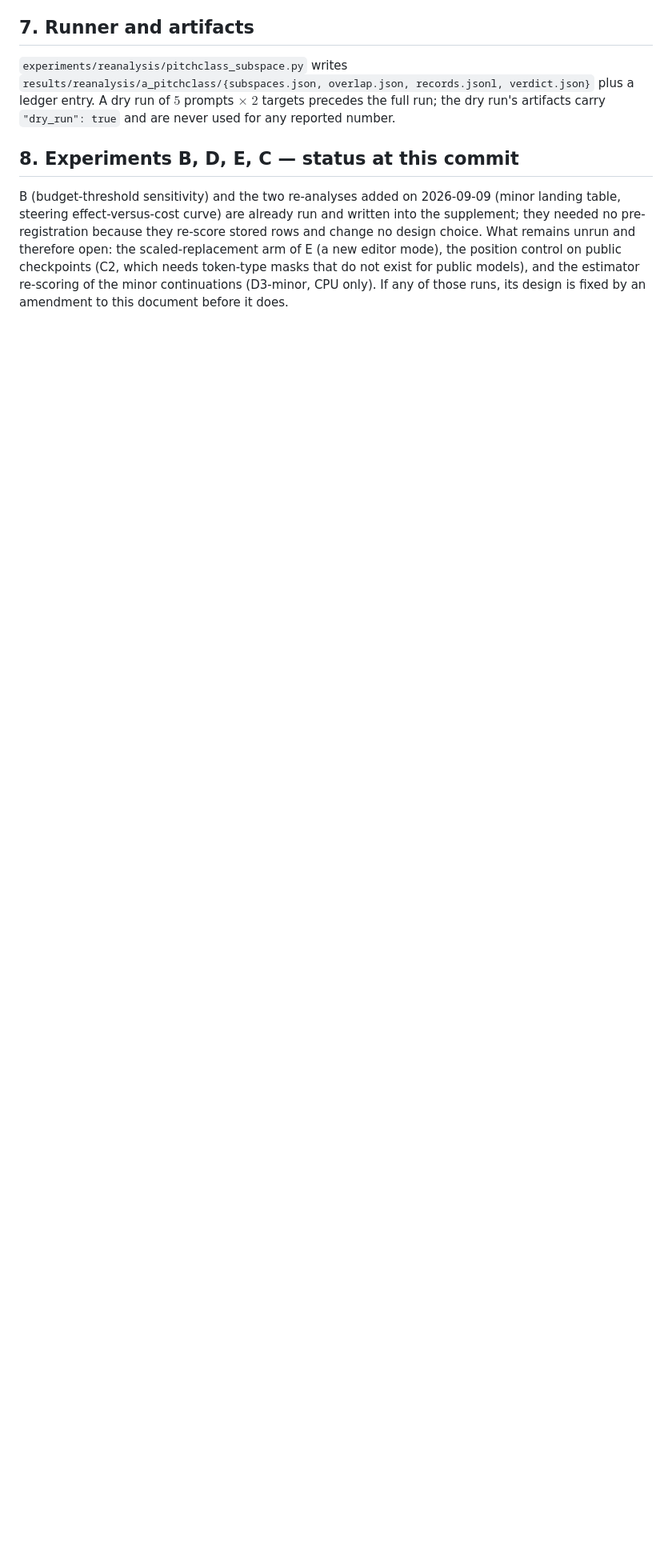
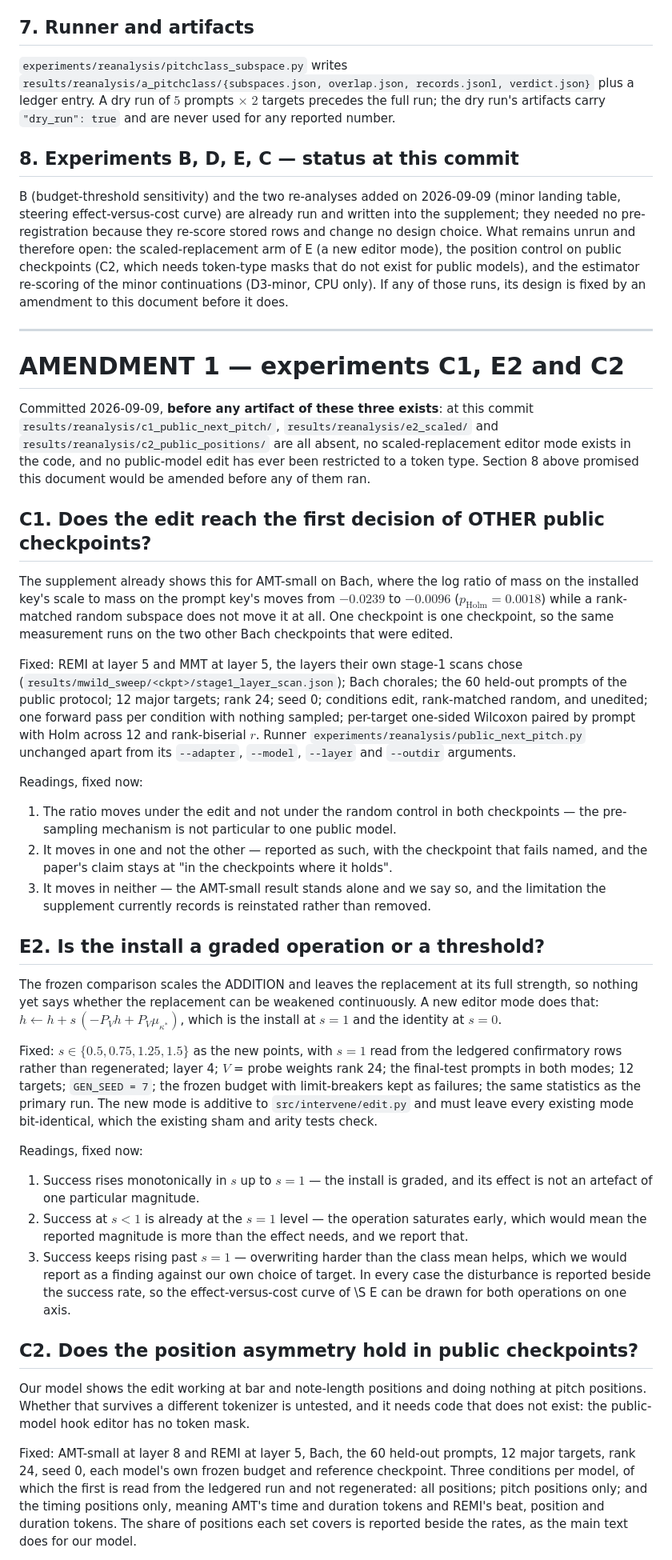
Before and after one commit to masuyama-genki-eng/music-key-patching, a Markdown page: docs/ADDITIONAL_EXPERIMENTS_FREEZE.md, the part around one of its changes. Shown at 80% size. Drawn GitHub-style; blank space fills up the shorter version.

Commit message:
Pre-register C1, E2 and C2 as AMENDMENT 1, before their artifacts exist
Section 8 of the freeze promised an amendment before any of the three
unrun experiments started, and this is it. Each gets its design fixed
(models, layers, prompts, seeds, statistics) and, more importantly, all
of its possible readings written down -- including the ones that would
force the paper to narrow a claim, which the document commits to doing.

Also records why MMT is excluded from the position control for a
structural reason rather than a budgetary one, and the constraints that
keep the new editor mode and the new adapter method from changing any
existing behaviour.

Co-Authored-By: Claude Fable 5 <noreply@anthropic.com>

```diff
--- a/docs/ADDITIONAL_EXPERIMENTS_FREEZE.md
+++ b/docs/ADDITIONAL_EXPERIMENTS_FREEZE.md
@@ -150,3 +150,78 @@ position control on public checkpoints (C2, which needs token-type masks that
 do not exist for public models), and the estimator re-scoring of the minor
 continuations (D3-minor, CPU only). If any of those runs, its design is fixed
 by an amendment to this document before it does.
+
+---
+
+# AMENDMENT 1 — experiments C1, E2 and C2
+
+Committed 2026-09-09, **before any artifact of these three exists**: at this commit
+`results/reanalysis/c1_public_next_pitch/`, `results/reanalysis/e2_scaled/` and
+`results/reanalysis/c2_public_positions/` are all absent, no scaled-replacement
+editor mode exists in the code, and no public-model edit has ever been restricted
+to a token type. Section 8 above promised this document would be amended before any
+of them ran.
+
+## C1. Does the edit reach the first decision of OTHER public checkpoints?
+
+The supplement already shows this for AMT-small on Bach, where the log ratio of mass
+on the installed key's scale to mass on the prompt key's moves from $-0.0239$ to
+$-0.0096$ ($p_{\text{Holm}}=0.0018$) while a rank-matched random subspace does not
+move it at all. One checkpoint is one checkpoint, so the same measurement runs on
+the two other Bach checkpoints that were edited.
+
+Fixed: REMI at layer 5 and MMT at layer 5, the layers their own stage-1 scans chose
+(`results/mwild_sweep/<ckpt>/stage1_layer_scan.json`); Bach chorales; the 60 held-out
+prompts of the public protocol; 12 major targets; rank 24; seed 0; conditions edit,
+rank-matched random, and unedited; one forward pass per condition with nothing
+sampled; per-target one-sided Wilcoxon paired by prompt with Holm across 12 and
+rank-biserial $r$. Runner `experiments/reanalysis/public_next_pitch.py` unchanged
+apart from its `--adapter`, `--model`, `--layer` and `--outdir` arguments.
+
+Readings, fixed now:
+1. The ratio moves under the edit and not under the random control in both
+   checkpoints — the pre-sampling mechanism is not particular to one public model.
+2. It moves in one and not the other — reported as such, with the checkpoint that
+   fails named, and the paper's claim stays at "in the checkpoints where it holds".
+3. It moves in neither — the AMT-small result stands alone and we say so, and the
+   limitation the supplement currently records is reinstated rather than removed.
+
+## E2. Is the install a graded operation or a threshold?
+
+The frozen comparison scales the ADDITION and leaves the replacement at its full
+strength, so nothing yet says whether the replacement can be weakened continuously.
+A new editor mode does that: $h \leftarrow h + s\,(-P_V h + P_V\mu_{\kappa^{*}})$,
+which is the install at $s=1$ and the identity at $s=0$.
+
+Fixed: $s \in \{0.5, 0.75, 1.25, 1.5\}$ as the new points, with $s=1$ read from the
+ledgered confirmatory rows rather than regenerated; layer 4; $V$ = probe weights
+rank 24; the final-test prompts in both modes; 12 targets; `GEN_SEED = 7`; the
+frozen budget with limit-breakers kept as failures; the same statistics as the
+primary run. The new mode is additive to `src/intervene/edit.py` and must leave
+every existing mode bit-identical, which the existing sham and arity tests check.
+
+Readings, fixed now:
+1. Success rises monotonically in $s$ up to $s=1$ — the install is graded, and its
+   effect is not an artefact of one particular magnitude.
+2. Success at $s<1$ is already at the $s=1$ level — the operation saturates early,
+   which would mean the reported magnitude is more than the effect needs, and we
+   report that.
+3. Success keeps rising past $s=1$ — overwriting harder than the class mean helps,
+   which we would report as a finding against our own choice of target.
+In every case the disturbance is reported beside the success rate, so the
+effect-versus-cost curve of \S E can be drawn for both operations on one axis.
+
+## C2. Does the position asymmetry hold in public checkpoints?
+
+Our model shows the edit working at bar and note-length positions and doing nothing
+at pitch positions. Whether that survives a different tokenizer is untested, and it
+needs code that does not exist: the public-model hook editor has no token mask.
+
+Fixed: AMT-small at layer 8 and REMI at layer 5, Bach, the 60 held-out prompts, 12
+major targets, rank 24, seed 0, each model's own frozen budget and reference
+checkpoint. Three conditions per model, of which the first is read from the ledgered
+run and not regenerated: all positions; pitch positions only; and the timing
+positions only, meaning AMT's time and duration tokens and REMI's beat, position and
+duration tokens. The share of positions each set covers is reported beside the rates,
+as the main text does for our model.
+
```
Also changed, not shown: other parts of docs/ADDITIONAL_EXPERIMENTS_FREEZE.md (+21 -0 lines).
